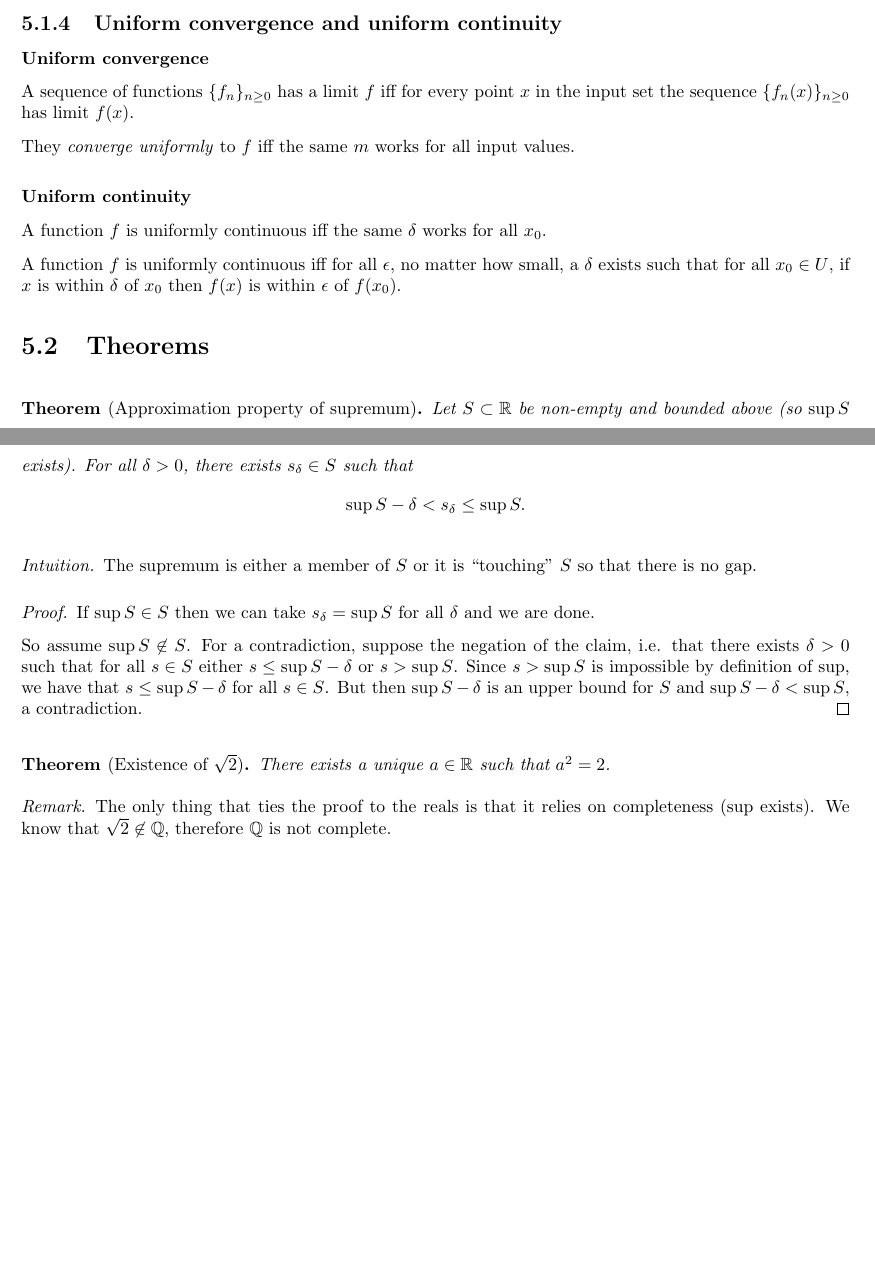
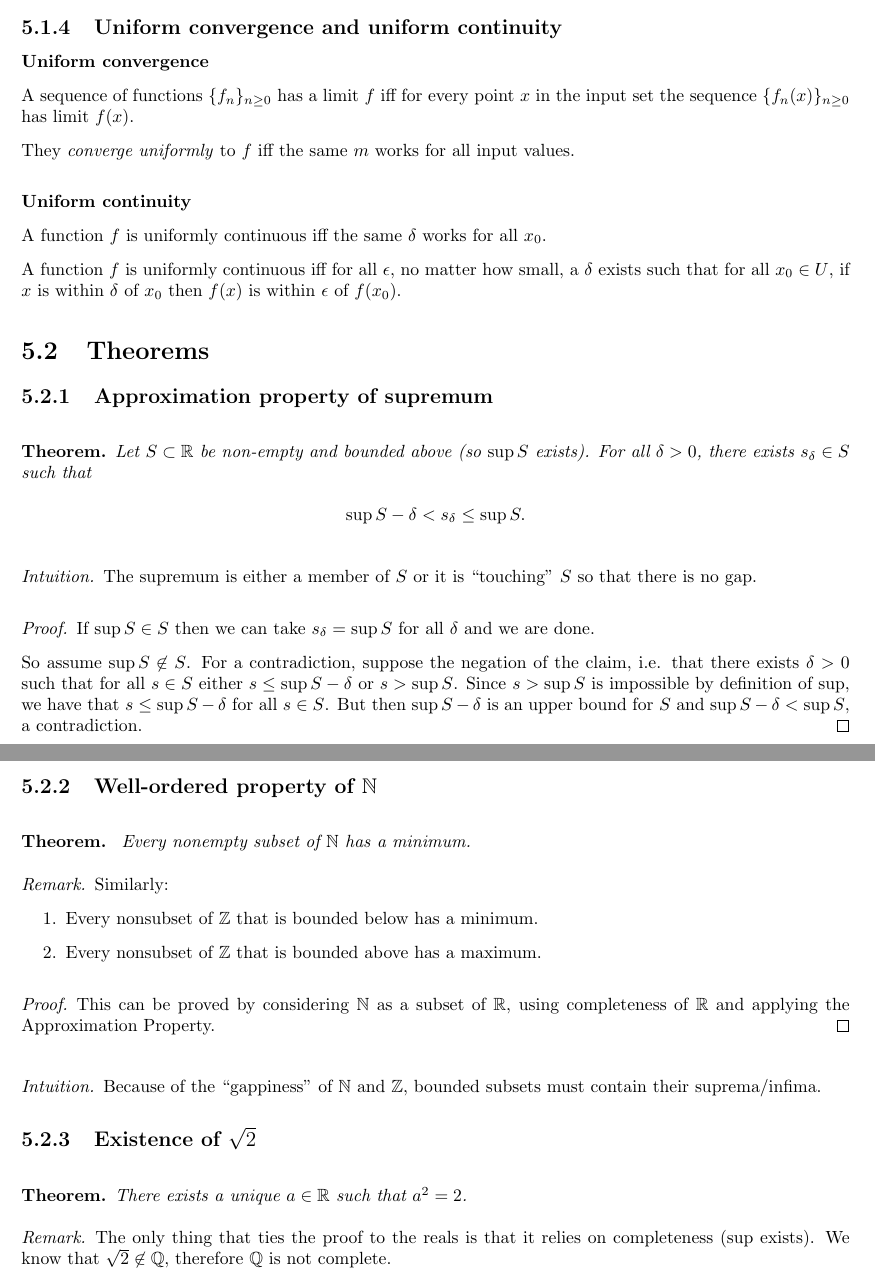
Before and after one commit to dandavison/mathematics, a LaTeX thesis (mathematics.tex, which reads analysis--real-analysis.tex): two parts of pages 82 and 83 of 259 before the commit and two parts of pages 83 and 84 of 259 after it, joined at a grey line, cut so that both start at the same text, the shorter picture padded with empty space. Compiled offline with pdfLaTeX.

Commit message:
Real analysis M2 Analysis I

```diff
--- a/analysis--real-analysis.tex
+++ b/analysis--real-analysis.tex
@@ -53,7 +56,8 @@ $\delta$ of $x_0$ then $f(x)$ is within $\epsilon$ of $f(x_0)$.
 
 \section{Theorems}
 
-\begin{theorem*}[Approximation property of supremum]
+\subsection{Approximation property of supremum}
+\begin{theorem*}
   Let $S \subset \R$ be non-empty and bounded above (so $\sup S$ exists). For all $\delta > 0$,
   there exists $s_\delta \in S$ such that
   \begin{align*}
@@ -73,7 +77,30 @@ $\delta$ of $x_0$ then $f(x)$ is within $\epsilon$ of $f(x_0)$.
   \end{proof}
 \end{theorem*}
 
-\begin{theorem*}[Existence of $\sqrt 2$]
+\subsection{Well-ordered property of $\N$}
+\begin{theorem*}\hspace{0pt}
+  Every nonempty subset of $\N$ has a minimum.
+\end{theorem*}
+
+\begin{remark*}
+  Similarly:
+  \begin{enumerate}
+    \item Every nonsubset of $\Z$ that is bounded below has a minimum.
+    \item Every nonsubset of $\Z$ that is bounded above has a maximum.
+  \end{enumerate}
+\end{remark*}
+
+\begin{proof}
+  This can be proved by considering $\N$ as a subset of $\R$, using completeness of $\R$ and
+  applying the Approximation Property.
+\end{proof}
+
+\begin{intuition*}
+  Because of the ``gappiness'' of $\N$ and $\Z$, bounded subsets must contain their suprema/infima.
+\end{intuition*}
+
+\subsection{Existence of $\sqrt 2$}
+\begin{theorem*}
   There exists a unique $a \in \R$ such that $a^2 = 2$.
 \end{theorem*}
 
```
Also changed, not shown: analysis--real-analysis.tex (23 more changed lines).
